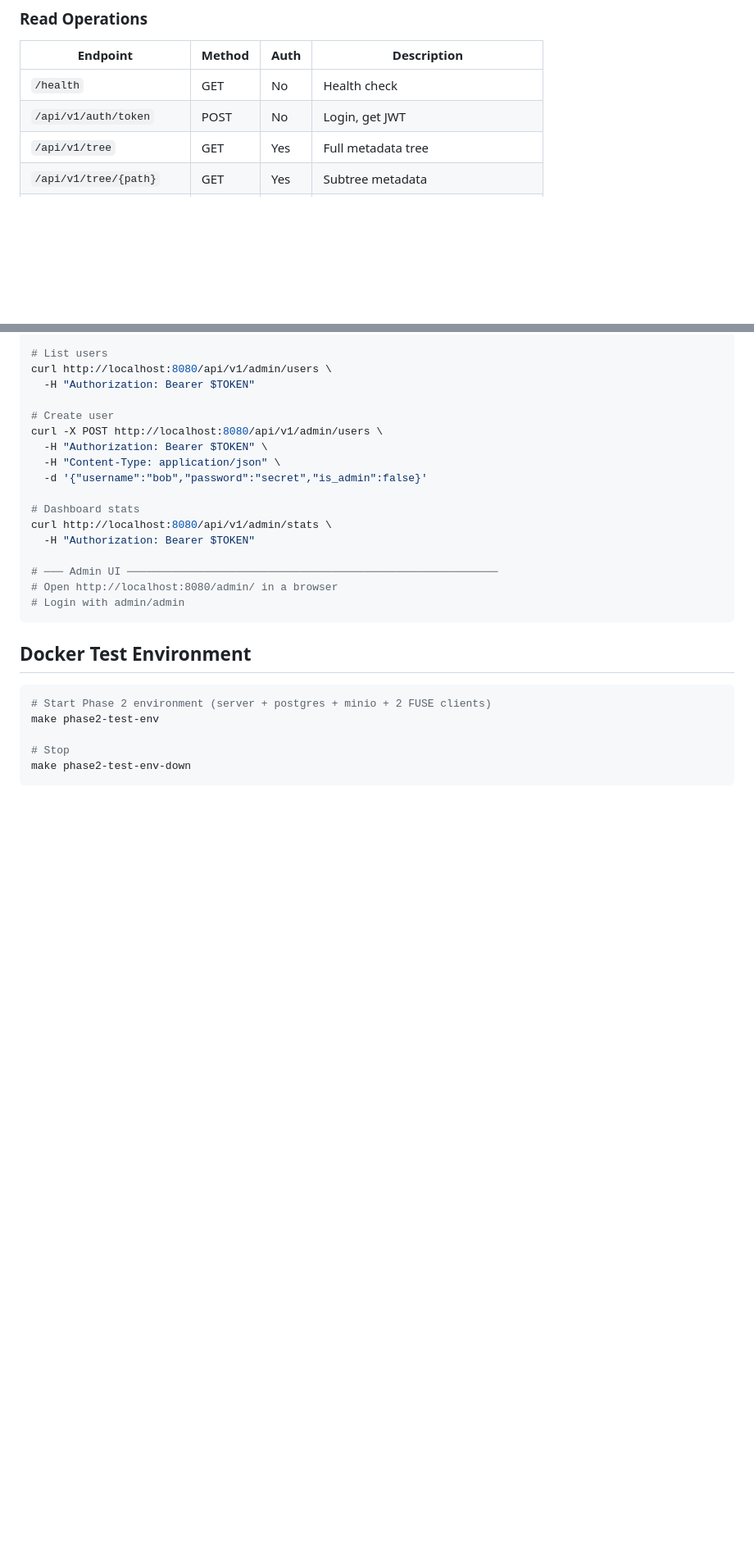
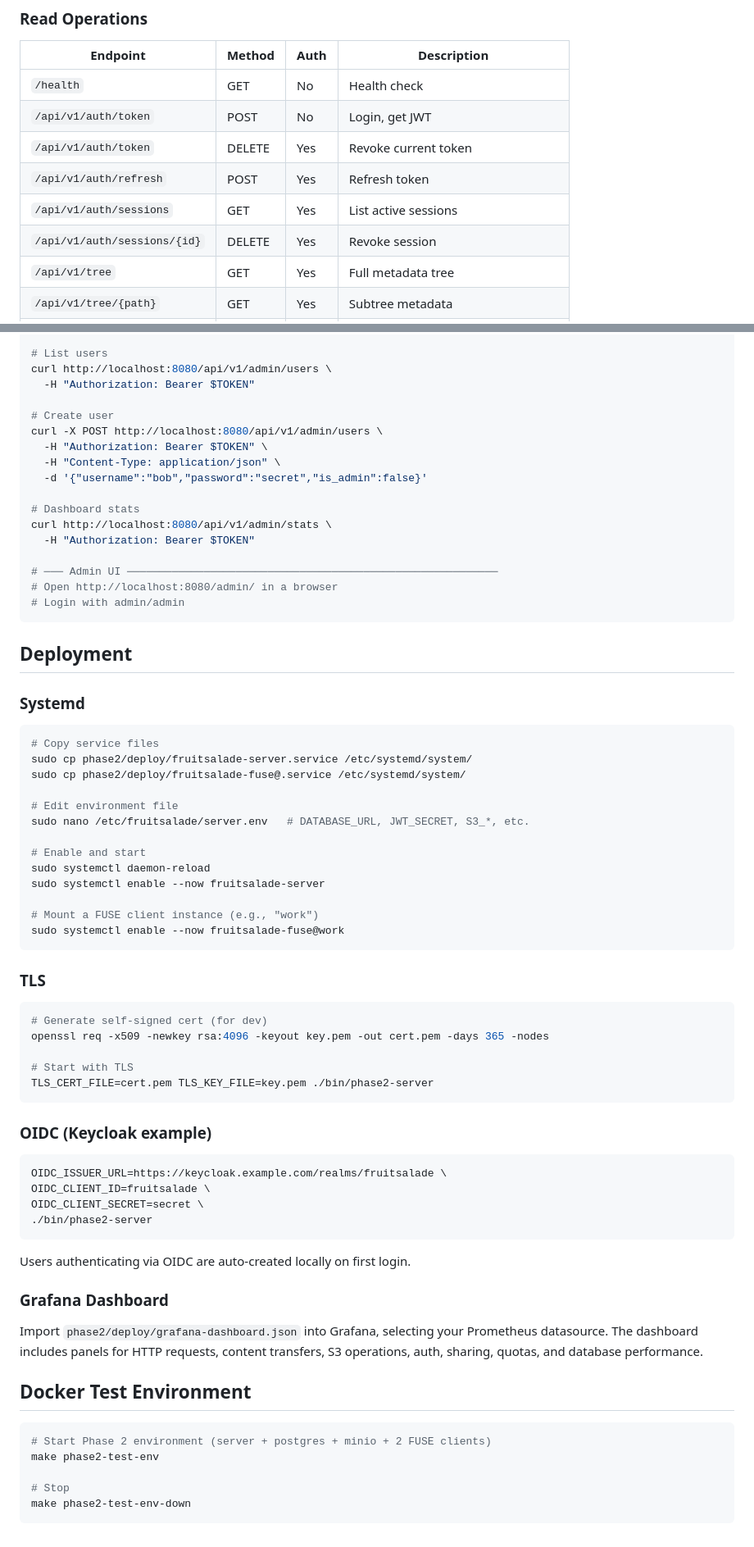
Before and after one commit to sly67/FruitSalade, a Markdown page: phase2/README.md, 2 parts joined by grey strips. Shown at 82% size. GitHub-like rendering; blank space fills up the shorter version.

Commit message:
Docs: Add TLS, OIDC, token management, pin/unpin, systemd, and Grafana docs
Co-Authored-By: Claude Opus 4.6 <noreply@anthropic.com>

````diff
--- a/phase2/README.md
+++ b/phase2/README.md
@@ -102,6 +130,10 @@ Extend the MVP into a full-featured production system with write support, observ
 |----------|--------|------|-------------|
 | `/health` | GET | No | Health check |
 | `/api/v1/auth/token` | POST | No | Login, get JWT |
+| `/api/v1/auth/token` | DELETE | Yes | Revoke current token |
+| `/api/v1/auth/refresh` | POST | Yes | Refresh token |
+| `/api/v1/auth/sessions` | GET | Yes | List active sessions |
+| `/api/v1/auth/sessions/{id}` | DELETE | Yes | Revoke session |
 | `/api/v1/tree` | GET | Yes | Full metadata tree |
 | `/api/v1/tree/{path}` | GET | Yes | Subtree metadata |
 | `/api/v1/content/{path}` | GET | Yes | File content (Range, ETag, X-Version) |
@@ -275,6 +314,51 @@ curl http://localhost:8080/api/v1/admin/stats \
 # Login with admin/admin
 ```
 
+## Deployment
+
+### Systemd
+
+```bash
+# Copy service files
+sudo cp phase2/deploy/fruitsalade-server.service /etc/systemd/system/
+sudo cp phase2/deploy/fruitsalade-fuse@.service /etc/systemd/system/
+
+# Edit environment file
+sudo nano /etc/fruitsalade/server.env   # DATABASE_URL, JWT_SECRET, S3_*, etc.
+
+# Enable and start
+sudo systemctl daemon-reload
+sudo systemctl enable --now fruitsalade-server
+
+# Mount a FUSE client instance (e.g., "work")
+sudo systemctl enable --now fruitsalade-fuse@work
+```
+
+### TLS
+
+```bash
+# Generate self-signed cert (for dev)
+openssl req -x509 -newkey rsa:4096 -keyout key.pem -out cert.pem -days 365 -nodes
+
+# Start with TLS
+TLS_CERT_FILE=cert.pem TLS_KEY_FILE=key.pem ./bin/phase2-server
+```
+
+### OIDC (Keycloak example)
+
+```bash
+OIDC_ISSUER_URL=https://keycloak.example.com/realms/fruitsalade \
+OIDC_CLIENT_ID=fruitsalade \
+OIDC_CLIENT_SECRET=secret \
+./bin/phase2-server
+```
+
+Users authenticating via OIDC are auto-created locally on first login.
+
+### Grafana Dashboard
+
+Import `phase2/deploy/grafana-dashboard.json` into Grafana, selecting your Prometheus datasource. The dashboard includes panels for HTTP requests, content transfers, S3 operations, auth, sharing, quotas, and database performance.
+
 ## Docker Test Environment
 
 ```bash
````
Also changed, not shown: other parts of phase2/README.md (+35 -0 lines), README.md (+37 -1 lines).
